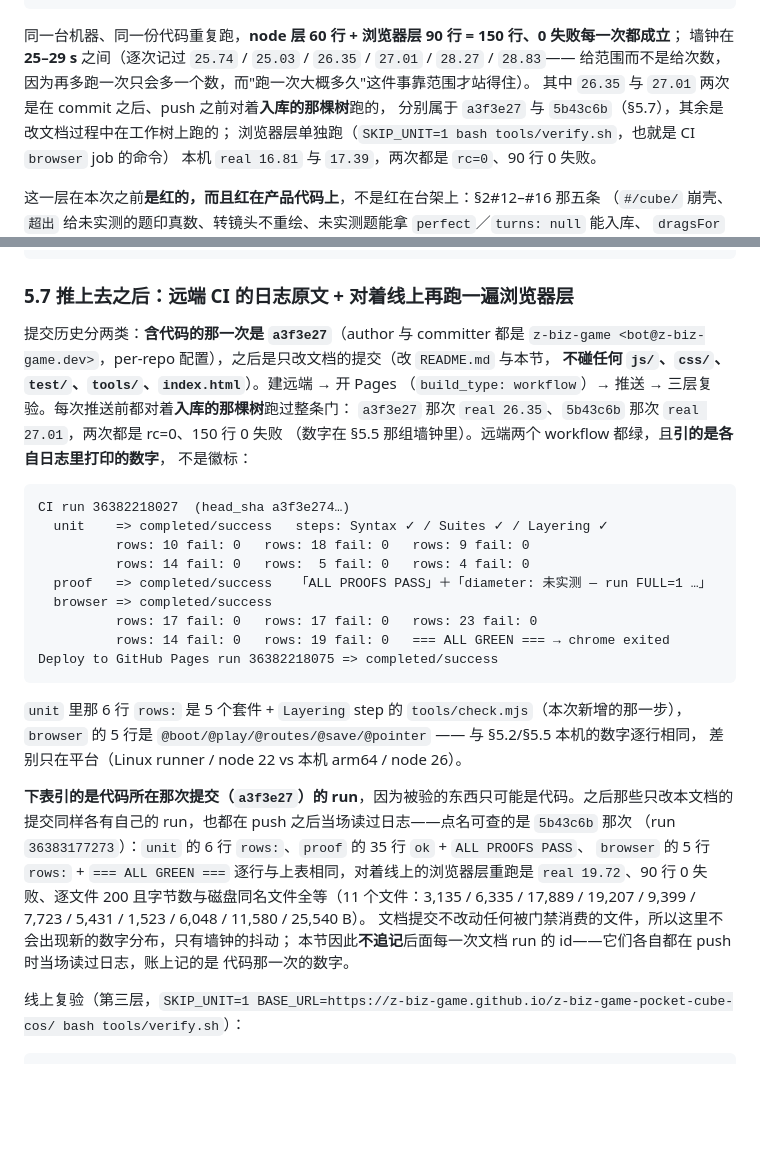
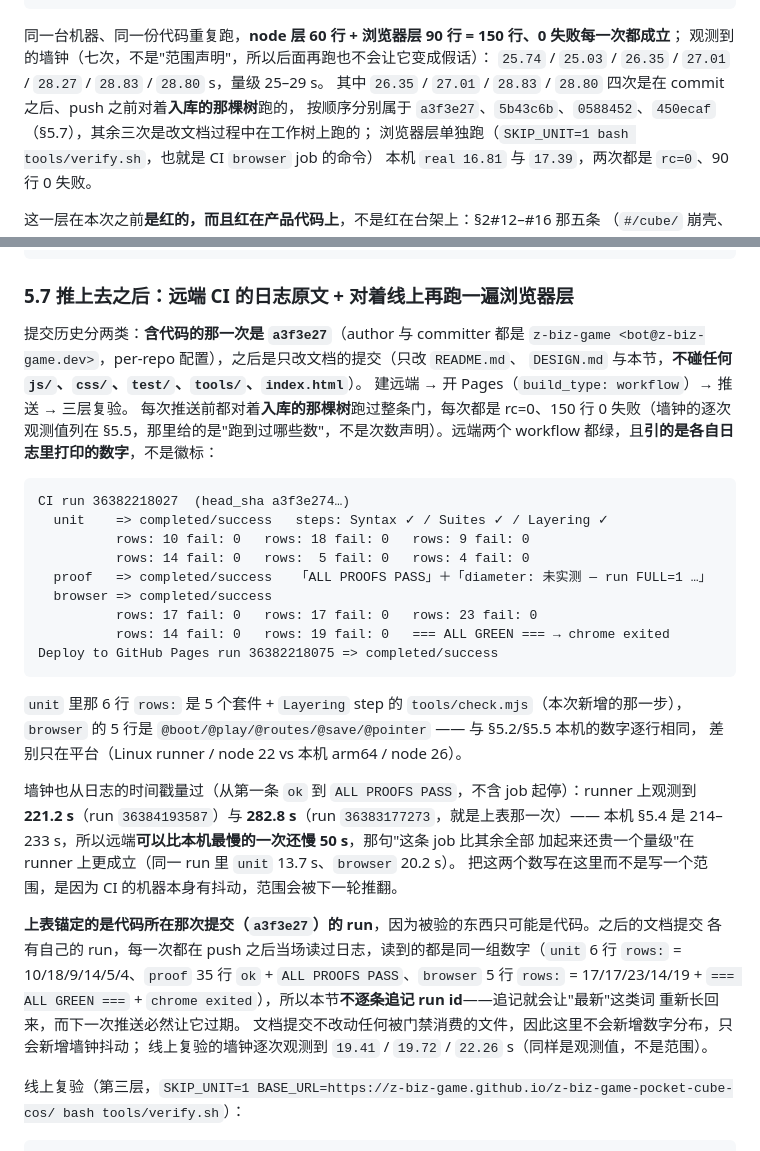
Before and after one commit to z-biz-game/z-biz-game-pocket-cube-cos, a Markdown page: deliverable.md, 2 parts joined by grey strips. Rendered like a GitHub page; blank space fills up the shorter version.

Commit message:
文档里的墙钟改成"观测值"而不是"范围"，并记下远端 proof 的真实耗时
推送 450ecaf 之后按同一套做法复验，发现自己写下的两处口径会在下一次复跑时自动变假：
"整条门 25–29 s"、"线上 19.4–19.7 s"。范围是对未来的承诺，观测值只是对过去的记录——交付文档里
不该有前者。

- deliverable §5.5 / §5.7 + README + DESIGN：整条门改成列出七个观测值（25.03 / 25.74 / 26.35 /
  27.01 / 28.27 / 28.80 / 28.83），浏览器层列出本机 16.81 / 17.39 与线上 19.41 / 19.72 / 22.26，
  并且写明"列观测值而不是列范围，范围会被下一次复跑推翻"。
- §5.7 新增远端耗时（从 CI 日志的时间戳算，第一条 ok 到 `ALL PROOFS PASS`，不含 job 起停）：
  run 36384193587 是 **221.2 s**，run 36383177273 是 **282.8 s**，而本机 §5.4 是 214–233 s
  ——runner 可以比本机最慢那次还慢 50 s。同一 run 里 `unit` 13.7 s、`browser` 20.2 s，
  所以"proof 比其余全部加起来还贵一个量级"这句话在远端同样成立，而且更极端。
- §5.7 的提交历史叙述去掉逐次点名 run id 的写法（那会重新长出"最新"这种词），改成说明
  每个文档提交各有自己的 run、读到的都是同一组 `rows:` / 35 行 `ok` / `ALL GREEN`。
- README 的"五条"与它自己列出的六个症状对不上：`perfect` 与 `turns: null` 同属 §2#15 一条根因，
  改成"这五处（§2#12–#16，六个症状）"。

仍然只改文档：`js/` `css/` `test/` `tools/` `index.html` `server.cjs` `package.json` `electron/`
`.github/` 一个字节没动（`git diff --stat` 对这些路径为空）。

````diff
--- a/deliverable.md
+++ b/deliverable.md
@@ -443,10 +443,10 @@ rc=0
 ```
 
 同一台机器、同一份代码重复跑，**node 层 60 行 + 浏览器层 90 行 = 150 行、0 失败每一次都成立**；
-墙钟在 **25–29 s** 之间（逐次记过 `25.74` / `25.03` / `26.35` / `27.01` / `28.27` / `28.83`——
-给范围而不是给次数，因为再多跑一次只会多一个数，而"跑一次大概多久"这件事靠范围才站得住）。
-其中 `26.35` 与 `27.01` 两次是在 commit 之后、push 之前对着**入库的那棵树**跑的，
-分别属于 `a3f3e27` 与 `5b43c6b`（§5.7），其余是改文档过程中在工作树上跑的；
+观测到的墙钟（七次，不是"范围声明"，所以后面再跑也不会让它变成假话）：
+`25.74` / `25.03` / `26.35` / `27.01` / `28.27` / `28.83` / `28.80` s，量级 25–29 s。
+其中 `26.35` / `27.01` / `28.83` / `28.80` 四次是在 commit 之后、push 之前对着**入库的那棵树**跑的，
+按顺序分别属于 `a3f3e27`、`5b43c6b`、`0588452`、`450ecaf`（§5.7），其余三次是改文档过程中在工作树上跑的；
 浏览器层单独跑（`SKIP_UNIT=1 bash tools/verify.sh`，也就是 CI `browser` job 的命令）
 本机 `real 16.81` 与 `17.39`，两次都是 `rc=0`、90 行 0 失败。
 
@@ -487,12 +487,11 @@ node tools/check.mjs
 ### 5.7 推上去之后：远端 CI 的日志原文 + 对着线上再跑一遍浏览器层
 
 提交历史分两类：**含代码的那一次是 `a3f3e27`**（author 与 committer 都是
-`z-biz-game <bot@z-biz-game.dev>`，per-repo 配置），之后是只改文档的提交（改 `README.md` 与本节，
-**不碰任何 `js/`、`css/`、`test/`、`tools/`、`index.html`**）。建远端 → 开 Pages
-（`build_type: workflow`）→ 推送 → 三层复验。每次推送前都对着**入库的那棵树**跑过整条门：
-`a3f3e27` 那次 `real 26.35`、`5b43c6b` 那次 `real 27.01`，两次都是 rc=0、150 行 0 失败
-（数字在 §5.5 那组墙钟里）。远端两个 workflow 都绿，且**引的是各自日志里打印的数字**，
-不是徽标：
+`z-biz-game <bot@z-biz-game.dev>`，per-repo 配置），之后是只改文档的提交（只改 `README.md`、
+`DESIGN.md` 与本节，**不碰任何 `js/`、`css/`、`test/`、`tools/`、`index.html`**）。
+建远端 → 开 Pages（`build_type: workflow`）→ 推送 → 三层复验。
+每次推送前都对着**入库的那棵树**跑过整条门，每次都是 rc=0、150 行 0 失败（墙钟的逐次观测值列在
+§5.5，那里给的是"跑到过哪些数"，不是次数声明）。远端两个 workflow 都绿，且**引的是各自日志里打印的数字**，不是徽标：
 
 ```
 CI run 36382218027  (head_sha a3f3e274…)
@@ -510,15 +509,19 @@ Deploy to GitHub Pages run 36382218075 => completed/success
 `browser` 的 5 行是 `@boot/@play/@routes/@save/@pointer` —— 与 §5.2/§5.5 本机的数字逐行相同，
 差别只在平台（Linux runner / node 22 vs 本机 arm64 / node 26）。
 
-**下表引的是代码所在那次提交（`a3f3e27`）的 run**，因为被验的东西只可能是代码。之后那些只改本文档的
-提交同样各有自己的 run，也都在 push 之后当场读过日志——点名可查的是 `5b43c6b` 那次
-（run `36383177273`）：`unit` 的 6 行 `rows:`、`proof` 的 35 行 `ok` + `ALL PROOFS PASS`、
-`browser` 的 5 行 `rows:` + `=== ALL GREEN ===` 逐行与上表相同，对着线上的浏览器层重跑是
-`real 19.72`、90 行 0 失败、逐文件 200 且字节数与磁盘同名文件全等（11 个文件：3,135 / 6,335 /
-17,889 / 19,207 / 9,399 / 7,723 / 5,431 / 1,523 / 6,048 / 11,580 / 25,540 B）。
-文档提交不改动任何被门禁消费的文件，所以这里不会出现新的数字分布，只有墙钟的抖动；
-本节因此**不追记**后面每一次文档 run 的 id——它们各自都在 push 时当场读过日志，账上记的是
-代码那一次的数字。
+墙钟也从日志的时间戳量过（从第一条 `ok` 到 `ALL PROOFS PASS`，不含 job 起停）：runner 上观测到
+**221.2 s**（run `36384193587`）与 **282.8 s**（run `36383177273`，就是上表那一次）——
+本机 §5.4 是 214–233 s，所以远端**可以比本机最慢的一次还慢 50 s**，那句"这条 job 比其余全部
+加起来还贵一个量级"在 runner 上更成立（同一 run 里 `unit` 13.7 s、`browser` 20.2 s）。
+把这两个数写在这里而不是写一个范围，是因为 CI 的机器本身有抖动，范围会被下一轮推翻。
+
+**上表锚定的是代码所在那次提交（`a3f3e27`）的 run**，因为被验的东西只可能是代码。之后的文档提交
+各有自己的 run，每一次都在 push 之后当场读过日志，读到的都是同一组数字（`unit` 6 行 `rows:` =
+10/18/9/14/5/4、`proof` 35 行 `ok` + `ALL PROOFS PASS`、`browser` 5 行 `rows:` = 17/17/23/14/19 +
+`=== ALL GREEN ===` + `chrome exited`），所以本节**不逐条追记 run id**——追记就会让"最新"这类词
+重新长回来，而下一次推送必然让它过期。
+文档提交不改动任何被门禁消费的文件，因此这里不会新增数字分布，只会新增墙钟抖动；
+线上复验的墙钟逐次观测到 `19.41` / `19.72` / `22.26` s（同样是观测值，不是范围）。
 
 线上复验（第三层，`SKIP_UNIT=1 BASE_URL=https://z-biz-game.github.io/z-biz-game-pocket-cube-cos/ bash tools/verify.sh`）：
 
````
Also changed, not shown: DESIGN.md (+1 -1 lines), README.md (+4 -3 lines).
